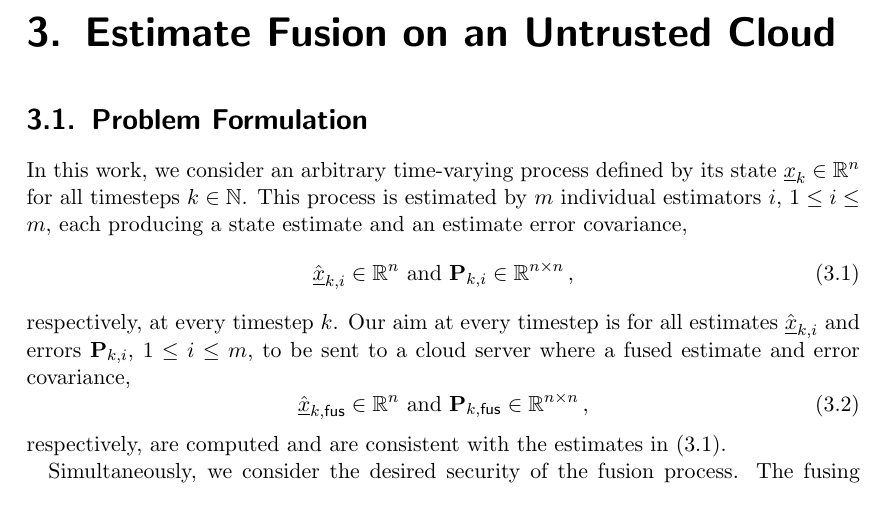
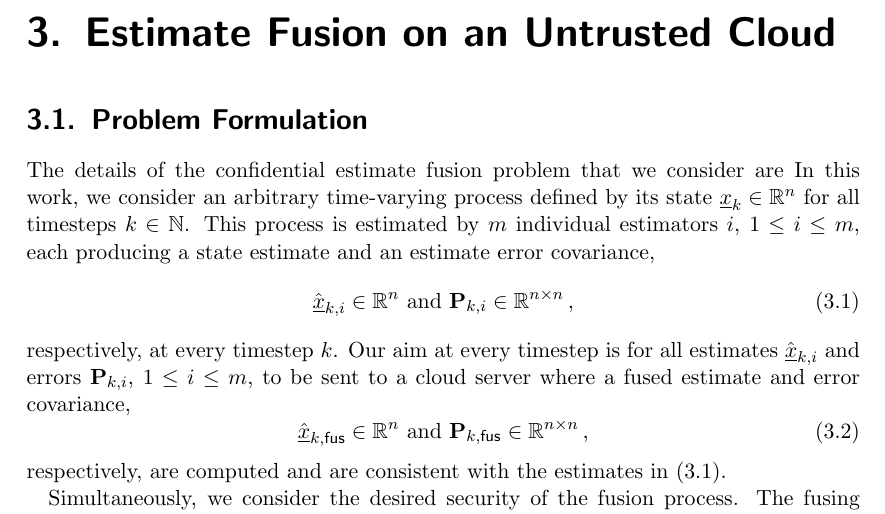
Before and after one commit to omubtcezq/dissertation-marko-ristic, a LaTeX thesis (main.tex, which reads cloud_fusion.tex): part of page 23 of 84, cut so that both start at the same text. Compiled offline with pdfLaTeX.

```diff
--- a/cloud_fusion.tex
+++ b/cloud_fusion.tex
@@ -22,6 +22,12 @@
 
 %Our proposed filter aims to solve FCI fusion, namely () and (), using only encrypted values from each sensor $i$, and leaking only the weight values $\omega_1,\dots,\omega_n$.
 
+%The problem of centralised fusion on a cloud server is a general
+
+% TODO add a sentence or two that follows well after the introduction section on the problem
+% Then go straight into the definition
+
+The details of the confidential estimate fusion problem that we consider are
 In this work, we consider an arbitrary time-varying process defined by its state $\vec{x}_k \in \mathbb{R}^n$ for all timesteps $k \in \mathbb{N}$. This process is estimated by $m$ individual estimators $i$, $1\leq i\leq m$, each producing a state estimate and an estimate error covariance,
 \begin{equation}\label{eqn:ests_and_covs}
     \hat{\vec{x}}_{k,i} \in \mathbb{R}^n \text{ and } \mat{P}_{k,i} \in \mathbb{R}^{n\times n}\,,
```
Also changed, not shown: main.pdf, cloud_fusion.tex (3 more changed lines).
